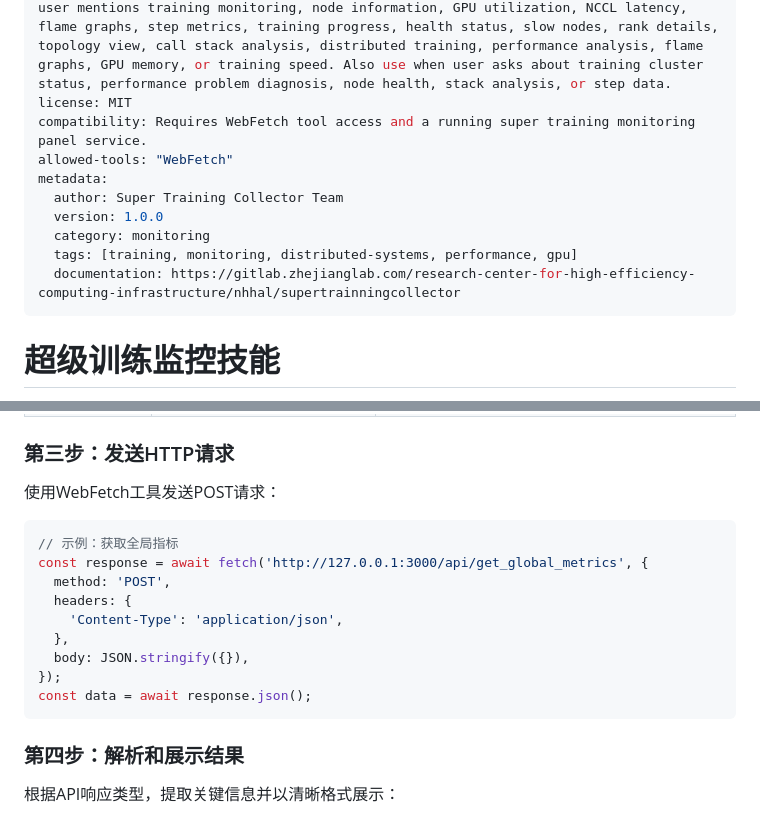
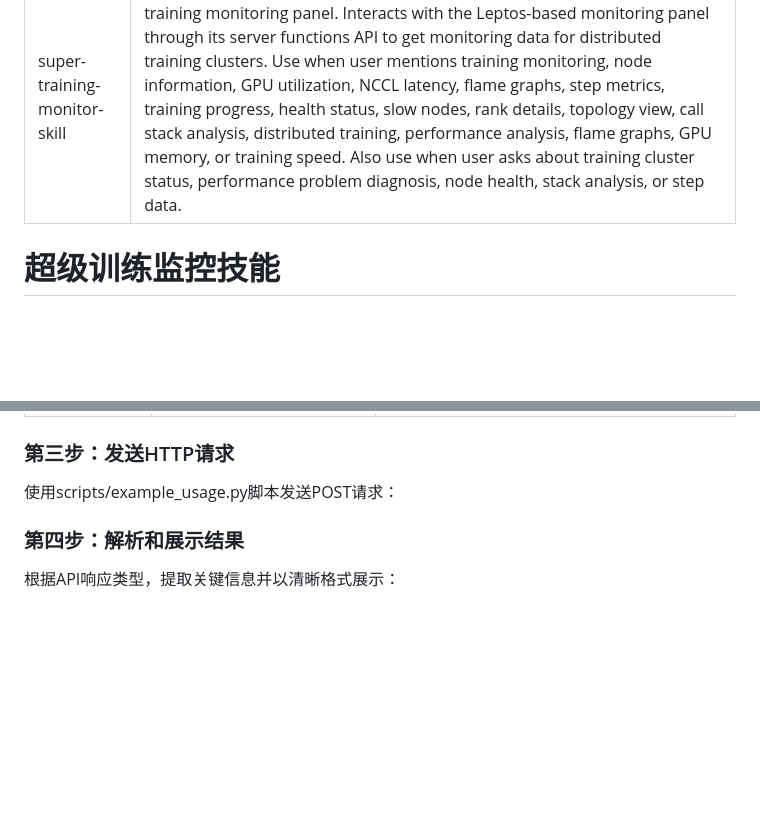
Before and after one commit to yangrudan/super-training-collector, a Markdown page: super-training-monitor-skill/SKILL.md, 2 parts joined by grey strips. Drawn GitHub-style; blank space fills up the shorter version.

Commit message:
enhance: update skill

````diff
--- a/super-training-monitor-skill/SKILL.md
+++ b/super-training-monitor-skill/SKILL.md
@@ -1,15 +1,6 @@
 ---
 name: super-training-monitor-skill
 description: Fetches node information, stack data, and step metrics from the super training monitoring panel. Interacts with the Leptos-based monitoring panel through its server functions API to get monitoring data for distributed training clusters. Use when user mentions training monitoring, node information, GPU utilization, NCCL latency, flame graphs, step metrics, training progress, health status, slow nodes, rank details, topology view, call stack analysis, distributed training, performance analysis, flame graphs, GPU memory, or training speed. Also use when user asks about training cluster status, performance problem diagnosis, node health, stack analysis, or step data.
-license: MIT
-compatibility: Requires WebFetch tool access and a running super training monitoring panel service.
-allowed-tools: "WebFetch"
-metadata:
-  author: Super Training Collector Team
-  version: 1.0.0
-  category: monitoring
-  tags: [training, monitoring, distributed-systems, performance, gpu]
-  documentation: https://gitlab.zhejianglab.com/research-center-for-high-efficiency-computing-infrastructure/nhhal/supertrainningcollector
 ---
 
 # 超级训练监控技能
@@ -38,19 +29,7 @@ metadata:
 | 特定Rank的Step指标 | `get_rank_step_metrics` | `{"ip": "192.168.1.100", "local_rank": 0, "rank_id": 0}` |
 
 ### 第三步：发送HTTP请求
-使用WebFetch工具发送POST请求：
-
-```javascript
-// 示例：获取全局指标
-const response = await fetch('http://127.0.0.1:3000/api/get_global_metrics', {
-  method: 'POST',
-  headers: {
-    'Content-Type': 'application/json',
-  },
-  body: JSON.stringify({}),
-});
-const data = await response.json();
-```
+使用scripts/example_usage.py脚本发送POST请求：
 
 ### 第四步：解析和展示结果
 根据API响应类型，提取关键信息并以清晰格式展示：
````
